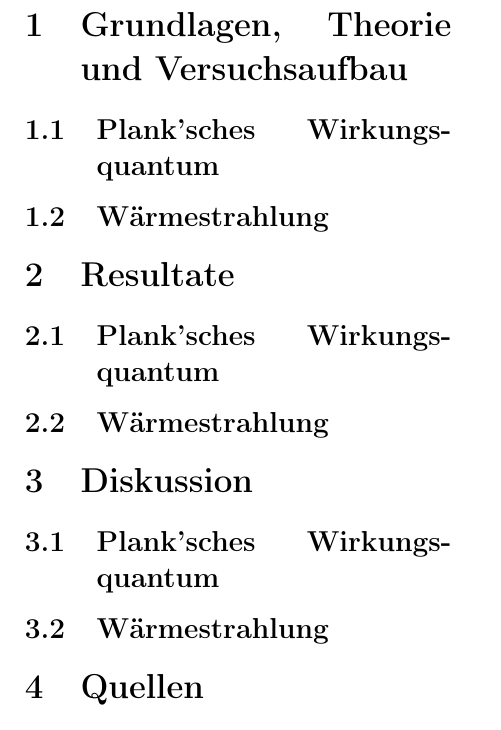
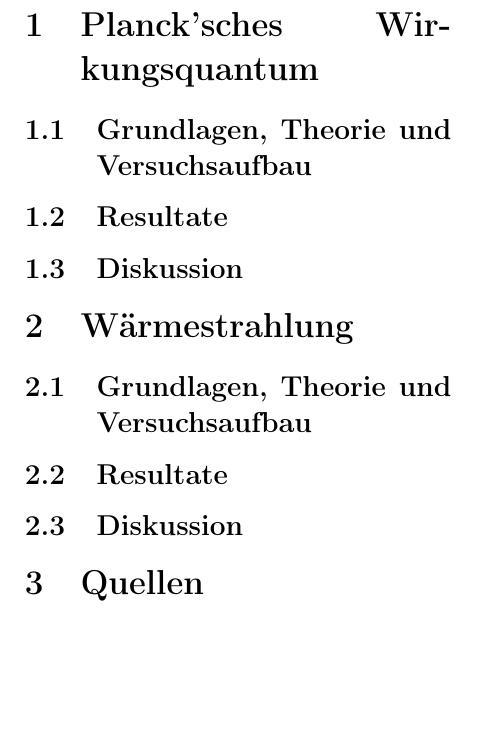
Before and after one commit to blackandcold/Protocols-SS2014-P2, a LaTeX document (PS_6/document_ps_6.tex): part of page 2 of 2, cut at the place of the change, the shorter picture padded with empty space. Compiled offline with pdfLaTeX.

Commit message:
fuck you

```diff
--- a/PS_6/document_ps_6.tex
+++ b/PS_6/document_ps_6.tex
@@ -154,30 +154,28 @@
 
 %%%%%%%%%%%%%%%%%%%%%%%%%%%%%%%%%%%%%%%%%%%%%%%%
 %%%%%%%%%%%%%%%%%%%%%%%%%%%%%%%%%%%%%%%%%%%%%%%%
-\section{Grundlagen, Theorie und Versuchsaufbau}
+\section{Planck'sches Wirkungsquantum}
 
-\subsection{Plank'sches Wirkungsquantum}
+\subsection{Grundlagen, Theorie und Versuchsaufbau}
 
 
-\subsection{Wärmestrahlung}
+\subsection{Resultate}
+
+\subsection{Diskussion}
 
 %%%%%%%%%%%%%%%%%%%%%%%%%%%%%%%%%%%%%%%%%%%%%%%%
 %%%%%%%%%%%%%%%%%%%%%%%%%%%%%%%%%%%%%%%%%%%%%%%%
-\section{Resultate}
+\section{Wärmestrahlung}
 
-\subsection{Plank'sches Wirkungsquantum}
+\subsection{Grundlagen, Theorie und Versuchsaufbau}
 
 
-\subsection{Wärmestrahlung}
+\subsection{Resultate}
 
-%%%%%%%%%%%%%%%%%%%%%%%%%%%%%%%%%%%%%%%%%%%%%%%%
-%%%%%%%%%%%%%%%%%%%%%%%%%%%%%%%%%%%%%%%%%%%%%%%%
-\section{Diskussion}
-
-\subsection{Plank'sches Wirkungsquantum}
+\subsection{Diskussion}
 
 
-\subsection{Wärmestrahlung}
+
 
 \section{Quellen}
 $[1]$ Anleitung, \url{http://www.univie.ac.at/anfpra/neu1/ps/ps6/PS6.pdf}\\
```
Also changed, not shown: PS_6/PS6.pdf (added).
